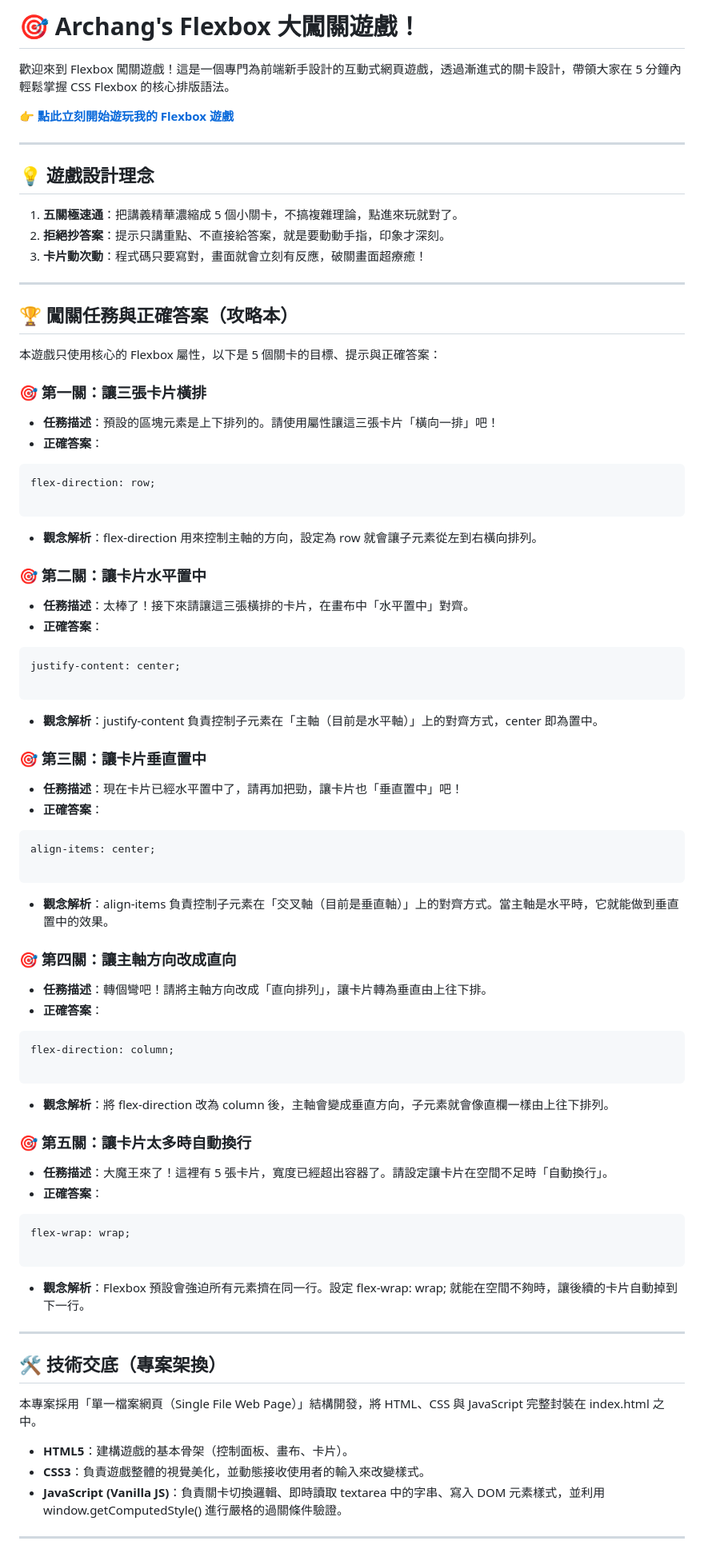
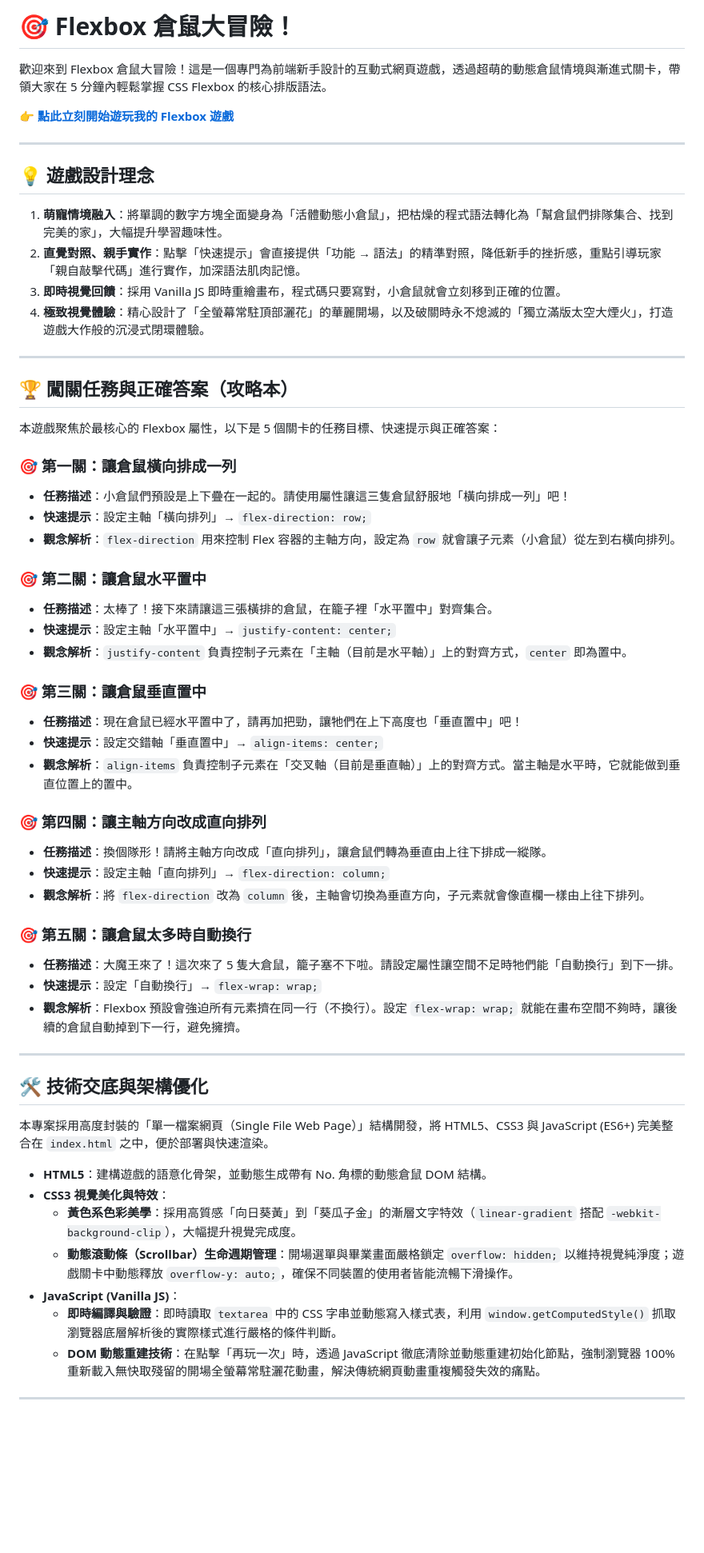
Before and after one commit to kochang66/flexbox-game, a Markdown page: README.md, the part around one of its changes. Shown at 80% size. Rendered like a GitHub page; blank space fills up the shorter version.

````diff
--- a/README.md
+++ b/README.md
@@ -1,6 +1,6 @@
-# 🎯 Archang's Flexbox 大闖關遊戲！
+# 🎯 Flexbox 倉鼠大冒險！
 
-歡迎來到 Flexbox 闖關遊戲！這是一個專門為前端新手設計的互動式網頁遊戲，透過漸進式的關卡設計，帶領大家在 5 分鐘內輕鬆掌握 CSS Flexbox 的核心排版語法。
+歡迎來到 Flexbox 倉鼠大冒險！這是一個專門為前端新手設計的互動式網頁遊戲，透過超萌的動態倉鼠情境與漸進式關卡，帶領大家在 5 分鐘內輕鬆掌握 CSS Flexbox 的核心排版語法。
 
 👉 **[點此立刻開始遊玩我的 Flexbox 遊戲](https://kochang66.github.io/flexbox-game/)**
 
@@ -8,85 +8,60 @@
 
 ## 💡 遊戲設計理念
 
-1. **五關極速通**：把講義精華濃縮成 5 個小關卡，不搞複雜理論，點進來玩就對了。
-2. **拒絕抄答案**：提示只講重點、不直接給答案，就是要動動手指，印象才深刻。
-3. **卡片動次動**：程式碼只要寫對，畫面就會立刻有反應，破關畫面超療癒！
+1. **萌寵情境融入**：將單調的數字方塊全面變身為「活體動態小倉鼠」，把枯燥的程式語法轉化為「幫倉鼠們排隊集合、找到完美的家」，大幅提升學習趣味性。
+2. **直覺對照、親手實作**：點擊「快速提示」會直接提供「功能 → 語法」的精準對照，降低新手的挫折感，重點引導玩家「親自敲擊代碼」進行實作，加深語法肌肉記憶。
+3. **即時視覺回饋**：採用 Vanilla JS 即時重繪畫布，程式碼只要寫對，小倉鼠就會立刻移到正確的位置。
+4. **極致視覺體驗**：精心設計了「全螢幕常駐頂部灑花」的華麗開場，以及破關時永不熄滅的「獨立滿版太空大煙火」，打造遊戲大作般的沉浸式閉環體驗。
 
 ---
 
 ## 🏆 闖關任務與正確答案（攻略本）
 
-本遊戲只使用核心的 Flexbox 屬性，以下是 5 個關卡的目標、提示與正確答案：
+本遊戲聚焦於最核心的 Flexbox 屬性，以下是 5 個關卡的任務目標、快速提示與正確答案：
 
-### 🎯 第一關：讓三張卡片橫排
+### 🎯 第一關：讓倉鼠橫向排成一列
 
-* **任務描述**：預設的區塊元素是上下排列的。請使用屬性讓這三張卡片「橫向一排」吧！
-* **正確答案**：
+* **任務描述**：小倉鼠們預設是上下疊在一起的。請使用屬性讓這三隻倉鼠舒服地「橫向排成一列」吧！
+* **快速提示**：設定主軸「橫向排列」→ `flex-direction: row;`
+* **觀念解析**：`flex-direction` 用來控制 Flex 容器的主軸方向，設定為 `row` 就會讓子元素（小倉鼠）從左到右橫向排列。
 
-```css
-flex-direction: row;
+### 🎯 第二關：讓倉鼠水平置中
 
-```
+* **任務描述**：太棒了！接下來請讓這三張橫排的倉鼠，在籠子裡「水平置中」對齊集合。
+* **快速提示**：設定主軸「水平置中」→ `justify-content: center;`
+* **觀念解析**：`justify-content` 負責控制子元素在「主軸（目前是水平軸）」上的對齊方式，`center` 即為置中。
 
-* **觀念解析**：flex-direction 用來控制主軸的方向，設定為 row 就會讓子元素從左到右橫向排列。
+### 🎯 第三關：讓倉鼠垂直置中
 
-### 🎯 第二關：讓卡片水平置中
+* **任務描述**：現在倉鼠已經水平置中了，請再加把勁，讓牠們在上下高度也「垂直置中」吧！
+* **快速提示**：設定交錯軸「垂直置中」→ `align-items: center;`
+* **觀念解析**：`align-items` 負責控制子元素在「交叉軸（目前是垂直軸）」上的對齊方式。當主軸是水平時，它就能做到垂直位置上的置中。
 
-* **任務描述**：太棒了！接下來請讓這三張橫排的卡片，在畫布中「水平置中」對齊。
-* **正確答案**：
+### 🎯 第四關：讓主軸方向改成直向排列
 
-```css
-justify-content: center;
+* **任務描述**：換個隊形！請將主軸方向改成「直向排列」，讓倉鼠們轉為垂直由上往下排成一縱隊。
+* **快速提示**：設定主軸「直向排列」→ `flex-direction: column;`
+* **觀念解析**：將 `flex-direction` 改為 `column` 後，主軸會切換為垂直方向，子元素就會像直欄一樣由上往下排列。
 
-```
+### 🎯 第五關：讓倉鼠太多時自動換行
 
-* **觀念解析**：justify-content 負責控制子元素在「主軸（目前是水平軸）」上的對齊方式，center 即為置中。
-
-### 🎯 第三關：讓卡片垂直置中
-
-* **任務描述**：現在卡片已經水平置中了，請再加把勁，讓卡片也「垂直置中」吧！
-* **正確答案**：
-
-```css
-align-items: center;
-
-```
-
-* **觀念解析**：align-items 負責控制子元素在「交叉軸（目前是垂直軸）」上的對齊方式。當主軸是水平時，它就能做到垂直置中的效果。
-
-### 🎯 第四關：讓主軸方向改成直向
-
-* **任務描述**：轉個彎吧！請將主軸方向改成「直向排列」，讓卡片轉為垂直由上往下排。
-* **正確答案**：
-
-```css
-flex-direction: column;
-
-```
-
-* **觀念解析**：將 flex-direction 改為 column 後，主軸會變成垂直方向，子元素就會像直欄一樣由上往下排列。
-
-### 🎯 第五關：讓卡片太多時自動換行
-
-* **任務描述**：大魔王來了！這裡有 5 張卡片，寬度已經超出容器了。請設定讓卡片在空間不足時「自動換行」。
-* **正確答案**：
-
-```css
-flex-wrap: wrap;
-
-```
-
-* **觀念解析**：Flexbox 預設會強迫所有元素擠在同一行。設定 flex-wrap: wrap; 就能在空間不夠時，讓後續的卡片自動掉到下一行。
+* **任務描述**：大魔王來了！這次來了 5 隻大倉鼠，籠子塞不下啦。請設定屬性讓空間不足時牠們能「自動換行」到下一排。
+* **快速提示**：設定「自動換行」→ `flex-wrap: wrap;`
+* **觀念解析**：Flexbox 預設會強迫所有元素擠在同一行（不換行）。設定 `flex-wrap: wrap;` 就能在畫布空間不夠時，讓後續的倉鼠自動掉到下一行，避免擁擠。
 
 ---
 
-## 🛠️ 技術交底（專案架換）
+## 🛠️ 技術交底與架構優化
 
-本專案採用「單一檔案網頁（Single File Web Page）」結構開發，將 HTML、CSS 與 JavaScript 完整封裝在 index.html 之中。
+本專案採用高度封裝的「單一檔案網頁（Single File Web Page）」結構開發，將 HTML5、CSS3 與 JavaScript (ES6+) 完美整合在 `index.html` 之中，便於部署與快速渲染。
 
-* **HTML5**：建構遊戲的基本骨架（控制面板、畫布、卡片）。
-* **CSS3**：負責遊戲整體的視覺美化，並動態接收使用者的輸入來改變樣式。
-* **JavaScript (Vanilla JS)**：負責關卡切換邏輯、即時讀取 textarea 中的字串、寫入 DOM 元素樣式，並利用 window.getComputedStyle() 進行嚴格的過關條件驗證。
+* **HTML5**：建構遊戲的語意化骨架，並動態生成帶有 No. 角標的動態倉鼠 DOM 結構。
+* **CSS3 視覺美化與特效**：
+  * **黃色系色彩美學**：採用高質感「向日葵黃」到「葵瓜子金」的漸層文字特效（`linear-gradient` 搭配 `-webkit-background-clip`），大幅提升視覺完成度。
+  * **動態滾動條（Scrollbar）生命週期管理**：開場選單與畢業畫面嚴格鎖定 `overflow: hidden;` 以維持視覺純淨度；遊戲關卡中動態釋放 `overflow-y: auto;`，確保不同裝置的使用者皆能流暢下滑操作。
+* **JavaScript (Vanilla JS)**：
+  * **即時編譯與驗證**：即時讀取 `textarea` 中的 CSS 字串並動態寫入樣式表，利用 `window.getComputedStyle()` 抓取瀏覽器底層解析後的實際樣式進行嚴格的條件判斷。
+  * **DOM 動態重建技術**：在點擊「再玩一次」時，透過 JavaScript 徹底清除並動態重建初始化節點，強制瀏覽器 100% 重新載入無快取殘留的開場全螢幕常駐灑花動畫，解決傳統網頁動畫重複觸發失效的痛點。
 
 ---
 
````
Also changed, not shown: other parts of README.md (+1 -1 lines).
